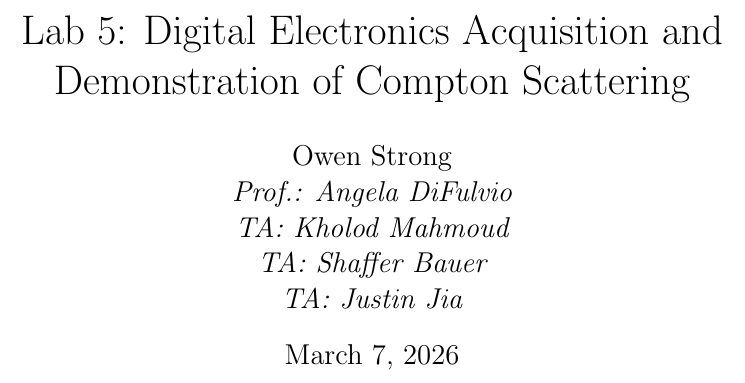
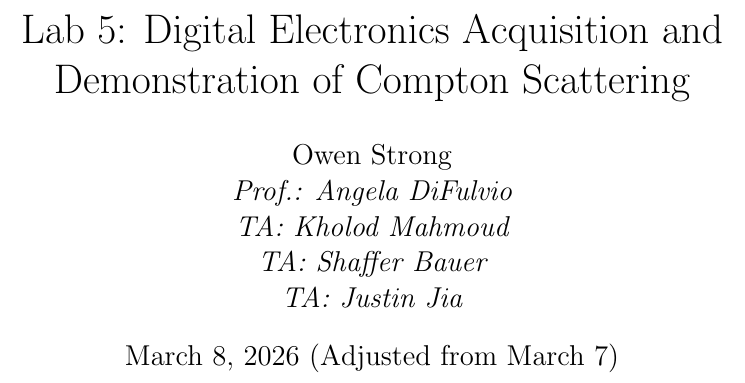
Before and after one commit to osanstrong/451-report5, a LaTeX paper (main.tex): part of page 1 of 16, cut so that both start at the same text. Compiled offline with pdfLaTeX.

Commit message:
final adjustments

```diff
--- a/main.tex
+++ b/main.tex
@@ -8,7 +8,7 @@
 \itshape TA: Shaffer Bauer \\
 \itshape TA: Justin Jia \\
 }
-\date{March 7, 2026}
+\date{March 8, 2026 (Adjusted from March 7)}
 
 \usepackage[
     style=ieee
```
